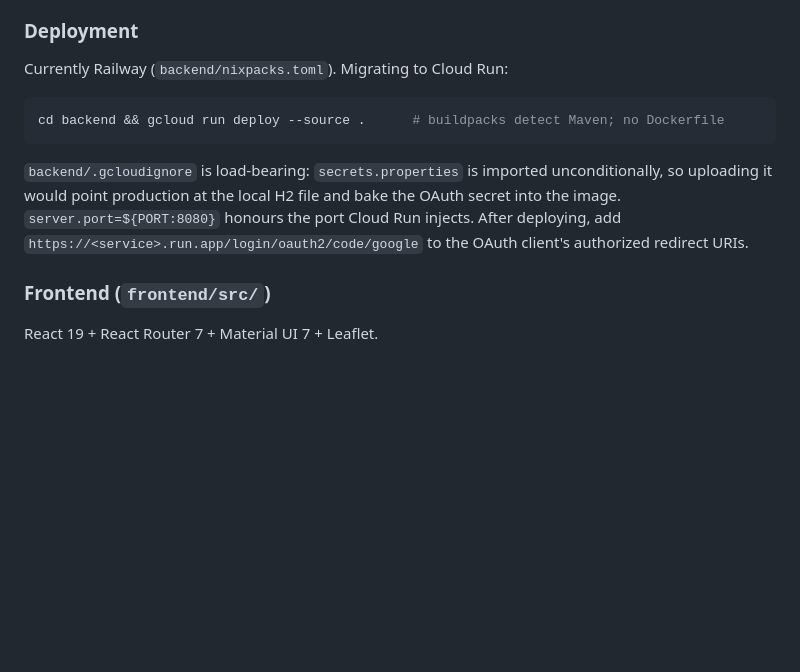
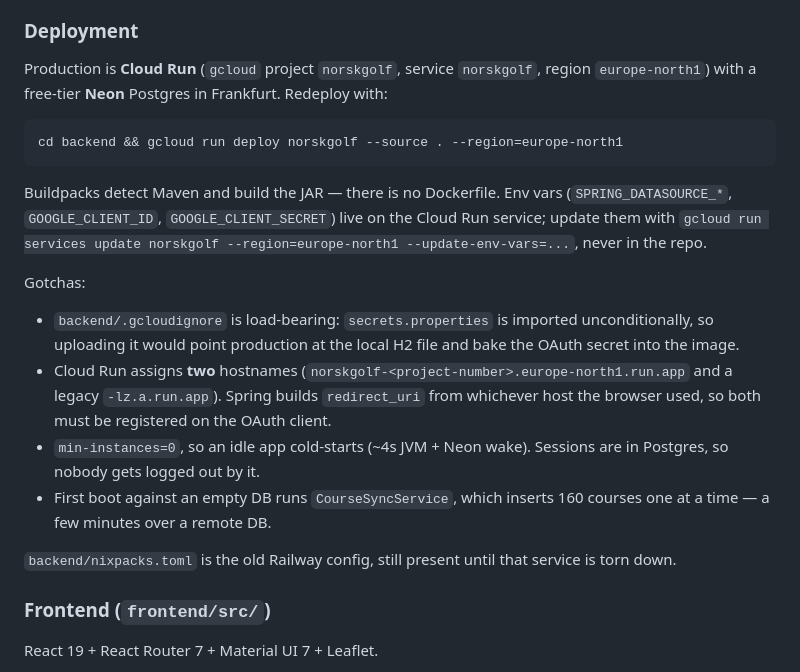
Before and after one commit to CBKarlsen/NorskGolfV1, a Markdown page: CLAUDE.md, the part around the change. Rendered like a GitHub page; blank space fills up the shorter version.

Commit message:
Document the live Cloud Run + Neon deployment
Co-Authored-By: Claude Opus 5 (1M context) <noreply@anthropic.com>

````diff
--- a/CLAUDE.md
+++ b/CLAUDE.md
@@ -69,13 +69,21 @@ Sessions are stored in the database (`spring-session-jdbc`, `initialize-schema=a
 
 ### Deployment
 
-Currently Railway (`backend/nixpacks.toml`). Migrating to Cloud Run:
+Production is **Cloud Run** (`gcloud` project `norskgolf`, service `norskgolf`, region `europe-north1`) with a free-tier **Neon** Postgres in Frankfurt. Redeploy with:
 
 ```bash
-cd backend && gcloud run deploy --source .      # buildpacks detect Maven; no Dockerfile
+cd backend && gcloud run deploy norskgolf --source . --region=europe-north1
 ```
 
-`backend/.gcloudignore` is load-bearing: `secrets.properties` is imported unconditionally, so uploading it would point production at the local H2 file and bake the OAuth secret into the image. `server.port=${PORT:8080}` honours the port Cloud Run injects. After deploying, add `https://<service>.run.app/login/oauth2/code/google` to the OAuth client's authorized redirect URIs.
+Buildpacks detect Maven and build the JAR — there is no Dockerfile. Env vars (`SPRING_DATASOURCE_*`, `GOOGLE_CLIENT_ID`, `GOOGLE_CLIENT_SECRET`) live on the Cloud Run service; update them with `gcloud run services update norskgolf --region=europe-north1 --update-env-vars=...`, never in the repo.
+
+Gotchas:
+- `backend/.gcloudignore` is load-bearing: `secrets.properties` is imported unconditionally, so uploading it would point production at the local H2 file and bake the OAuth secret into the image.
+- Cloud Run assigns **two** hostnames (`norskgolf-<project-number>.europe-north1.run.app` and a legacy `-lz.a.run.app`). Spring builds `redirect_uri` from whichever host the browser used, so both must be registered on the OAuth client.
+- `min-instances=0`, so an idle app cold-starts (~4s JVM + Neon wake). Sessions are in Postgres, so nobody gets logged out by it.
+- First boot against an empty DB runs `CourseSyncService`, which inserts 160 courses one at a time — a few minutes over a remote DB.
+
+`backend/nixpacks.toml` is the old Railway config, still present until that service is torn down.
 
 ### Frontend (`frontend/src/`)
 
````
